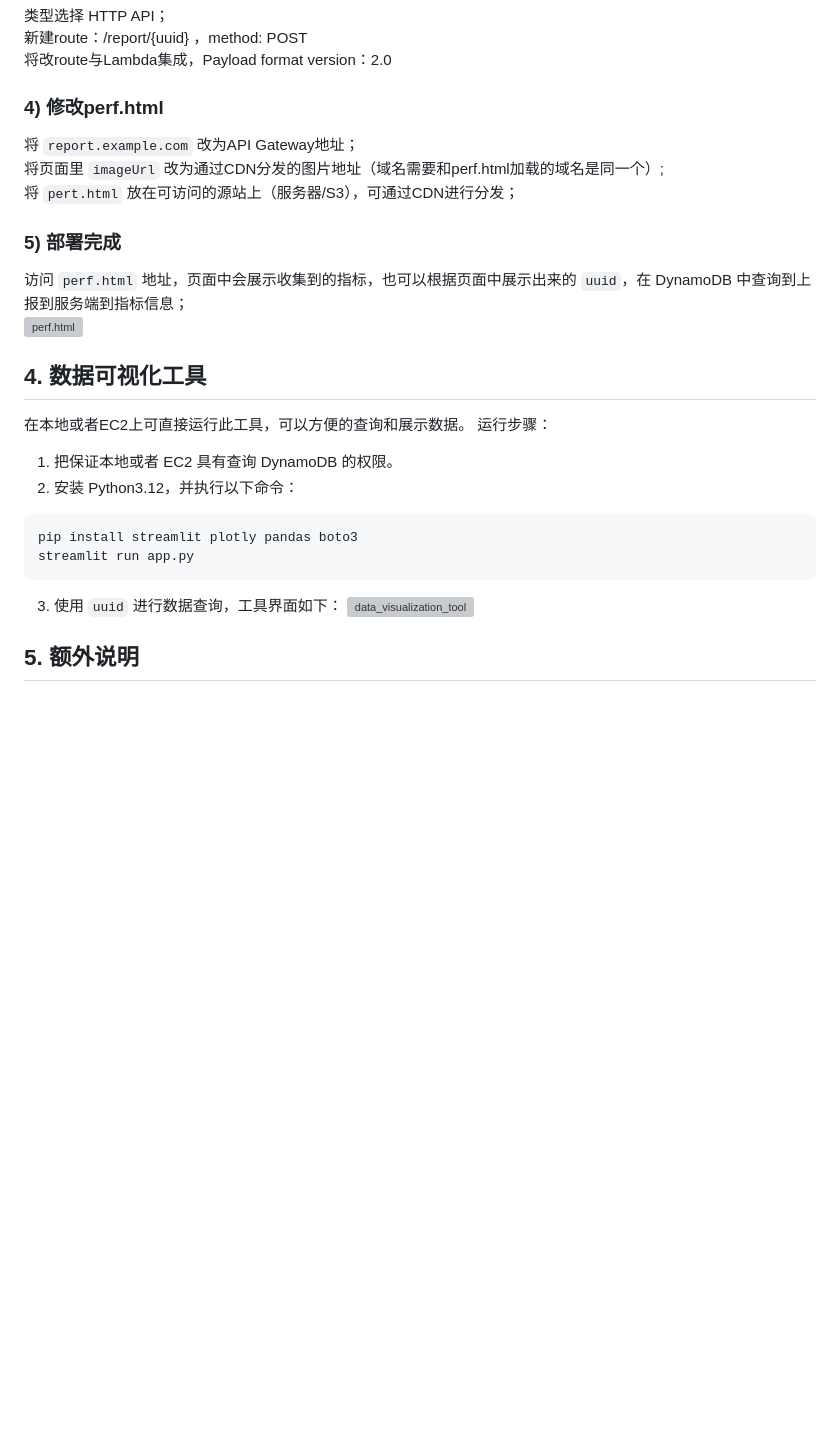
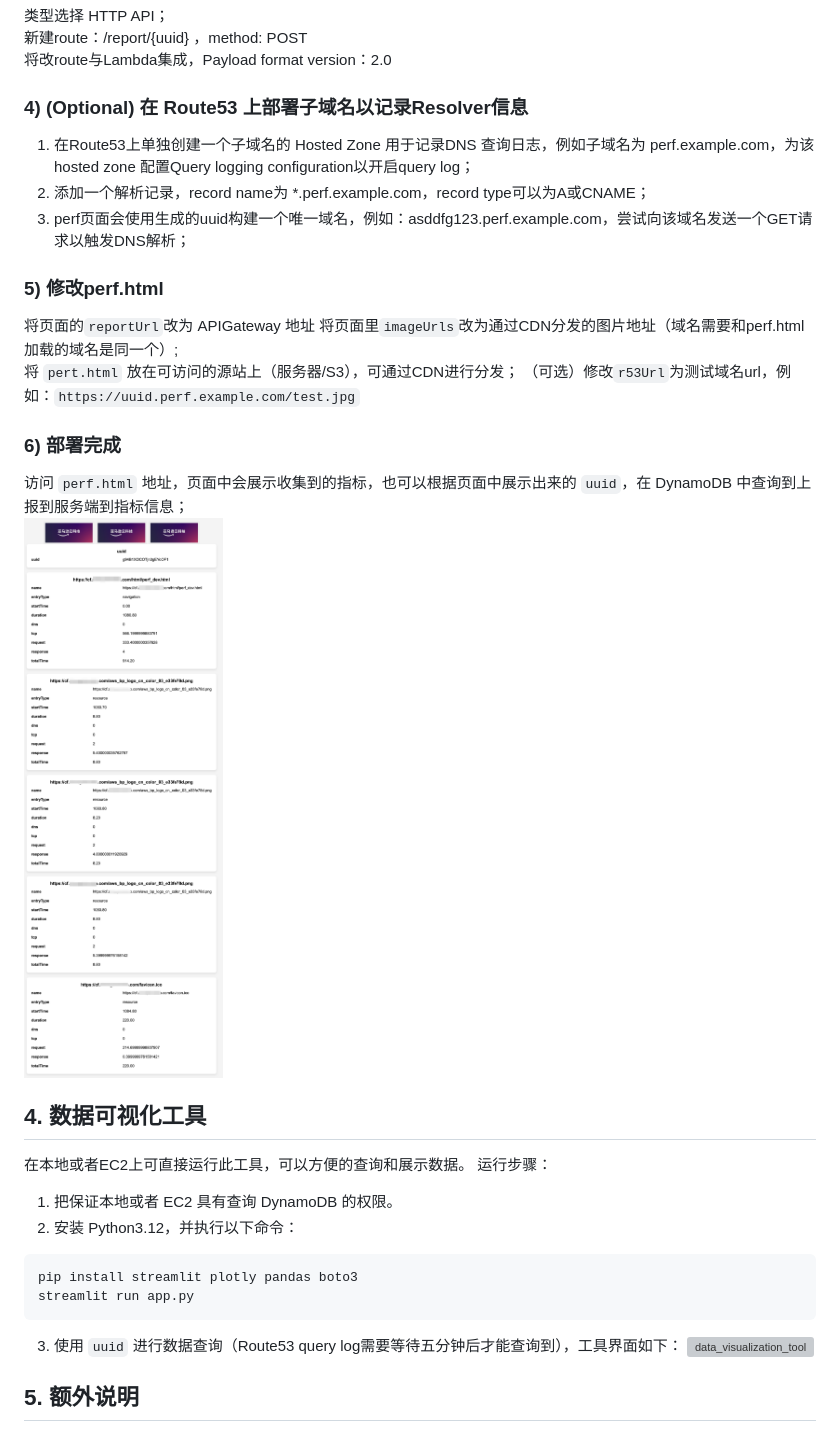
Before and after one commit to zhangzhao2010/aws-cdn-client-perf, a Markdown page: README.md, the part around the change. Rendered like a GitHub page; pictures changed too: perf.jpeg (added); blank space fills up the shorter version; grey boxes are pictures that could not be loaded.

Commit message:
add route53 logs

````diff
--- a/README.md
+++ b/README.md
@@ -48,14 +48,20 @@ Runtime: Python 3.12；
 新建route：/report/{uuid} ，method: POST
 将改route与Lambda集成，Payload format version：2.0
 
-### 4) 修改perf.html
-将 `report.example.com` 改为API Gateway地址；
-将页面里 `imageUrl` 改为通过CDN分发的图片地址（域名需要和perf.html加载的域名是同一个）;
+### 4) (Optional) 在 Route53 上部署子域名以记录Resolver信息
+1. 在Route53上单独创建一个子域名的 Hosted Zone 用于记录DNS 查询日志，例如子域名为 perf.example.com，为该 hosted zone 配置Query logging configuration以开启query log；
+2. 添加一个解析记录，record name为 *.perf.example.com，record type可以为A或CNAME；
+3. perf页面会使用生成的uuid构建一个唯一域名，例如：asddfg123.perf.example.com，尝试向该域名发送一个GET请求以触发DNS解析；
+
+### 5) 修改perf.html
+将页面的`reportUrl`改为 APIGateway 地址
+将页面里`imageUrls`改为通过CDN分发的图片地址（域名需要和perf.html加载的域名是同一个）;
 将 `pert.html` 放在可访问的源站上（服务器/S3），可通过CDN进行分发；
+（可选）修改`r53Url`为测试域名url，例如：`https://uuid.perf.example.com/test.jpg`
 
-### 5) 部署完成
+### 6) 部署完成
 访问 `perf.html` 地址，页面中会展示收集到的指标，也可以根据页面中展示出来的 `uuid`，在 DynamoDB 中查询到上报到服务端到指标信息；
-![perf.html](./image.png)
+![perf.html](./perf.jpeg)
 
 ## 4. 数据可视化工具
 在本地或者EC2上可直接运行此工具，可以方便的查询和展示数据。
@@ -66,7 +72,7 @@ Runtime: Python 3.12；
 pip install streamlit plotly pandas boto3
 streamlit run app.py
 ```
-3. 使用 `uuid` 进行数据查询，工具界面如下：
+3. 使用 `uuid` 进行数据查询（Route53 query log需要等待五分钟后才能查询到），工具界面如下：
 ![data_visualization_tool](./perf_report_tool.jpeg)
 
 ## 5. 额外说明
````
Also changed, not shown: README-EN.md (+49 -32 lines), 4 other files.
